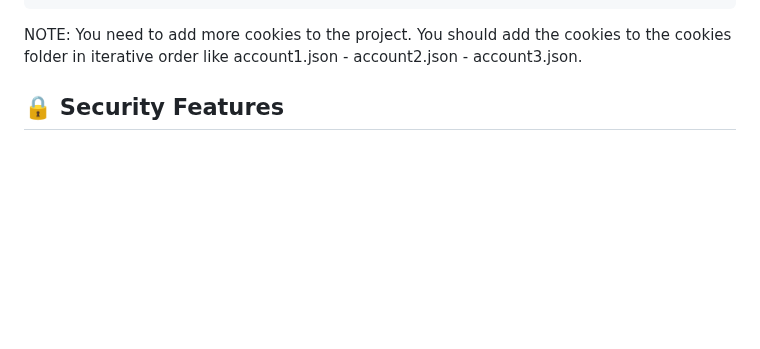
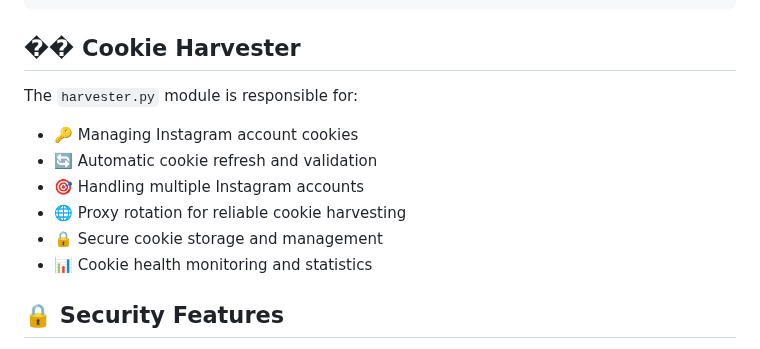
Before and after one commit to tolgaucar/instagramdownloader, a Markdown page: README.md, the part around one of its changes. Drawn GitHub-style; blank space fills up the shorter version.

````diff
--- a/README.md
+++ b/README.md
@@ -103,7 +130,16 @@ The application will be available at `http://localhost:8000`
 └── requirements.txt   # Project dependencies
 ```
 
-NOTE: You need to add more cookies to the project. You should add the cookies to the cookies folder in iterative order like account1.json - account2.json - account3.json.
+## �� Cookie Harvester
+
+The `harvester.py` module is responsible for:
+
+- 🔑 Managing Instagram account cookies
+- 🔄 Automatic cookie refresh and validation
+- 🎯 Handling multiple Instagram accounts
+- 🌐 Proxy rotation for reliable cookie harvesting
+- 🔒 Secure cookie storage and management
+- 📊 Cookie health monitoring and statistics
 
 ## 🔒 Security Features
 
````
Also changed, not shown: other parts of README.md (+29 -2 lines).
